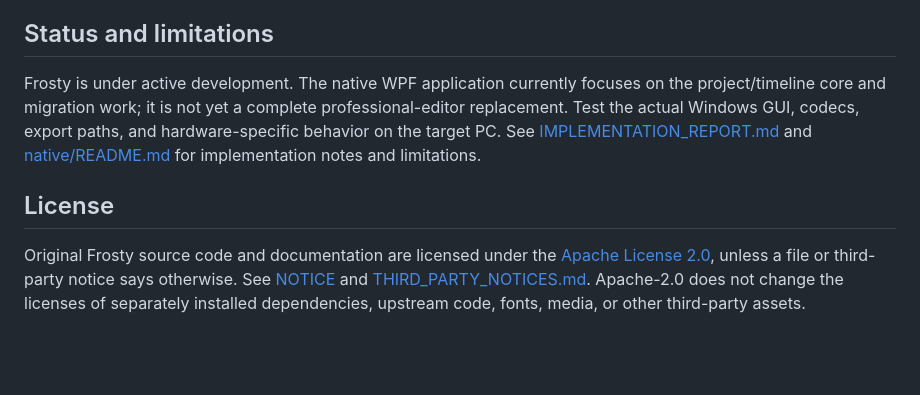
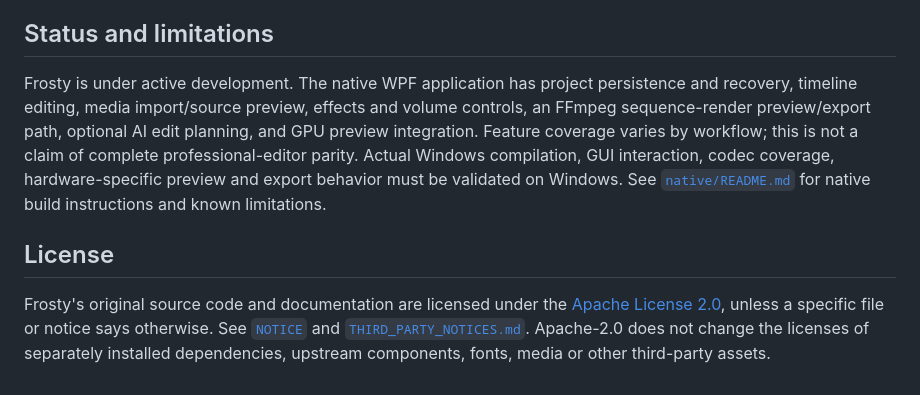
Before and after one commit to Txdana/Frosty, a Markdown page: README.md, the part around one of its changes. Rendered like a GitHub page; blank space fills up the shorter version.

```diff
--- a/README.md
+++ b/README.md
@@ -56,8 +56,8 @@ AI-assisted tasks require a supported model/provider and may require an API key,
 
 ## Status and limitations
 
-Frosty is under active development. The native WPF application currently focuses on the project/timeline core and migration work; it is not yet a complete professional-editor replacement. Test the actual Windows GUI, codecs, export paths, and hardware-specific behavior on the target PC. See [IMPLEMENTATION_REPORT.md](IMPLEMENTATION_REPORT.md) and [native/README.md](native/README.md) for implementation notes and limitations.
+Frosty is under active development. The native WPF application has project persistence and recovery, timeline editing, media import/source preview, effects and volume controls, an FFmpeg sequence-render preview/export path, optional AI edit planning, and GPU preview integration. Feature coverage varies by workflow; this is not a claim of complete professional-editor parity. Actual Windows compilation, GUI interaction, codec coverage, hardware-specific preview and export behavior must be validated on Windows. See [`native/README.md`](native/README.md) for native build instructions and known limitations.
 
 ## License
 
-Original Frosty source code and documentation are licensed under the [Apache License 2.0](LICENSE), unless a file or third-party notice says otherwise. See [NOTICE](NOTICE) and [THIRD_PARTY_NOTICES.md](THIRD_PARTY_NOTICES.md). Apache-2.0 does not change the licenses of separately installed dependencies, upstream code, fonts, media, or other third-party assets.
+Frosty's original source code and documentation are licensed under the [Apache License 2.0](LICENSE), unless a specific file or notice says otherwise. See [`NOTICE`](NOTICE) and [`THIRD_PARTY_NOTICES.md`](THIRD_PARTY_NOTICES.md). Apache-2.0 does not change the licenses of separately installed dependencies, upstream components, fonts, media or other third-party assets.
```
Also changed, not shown: other parts of README.md (+20 -20 lines).
